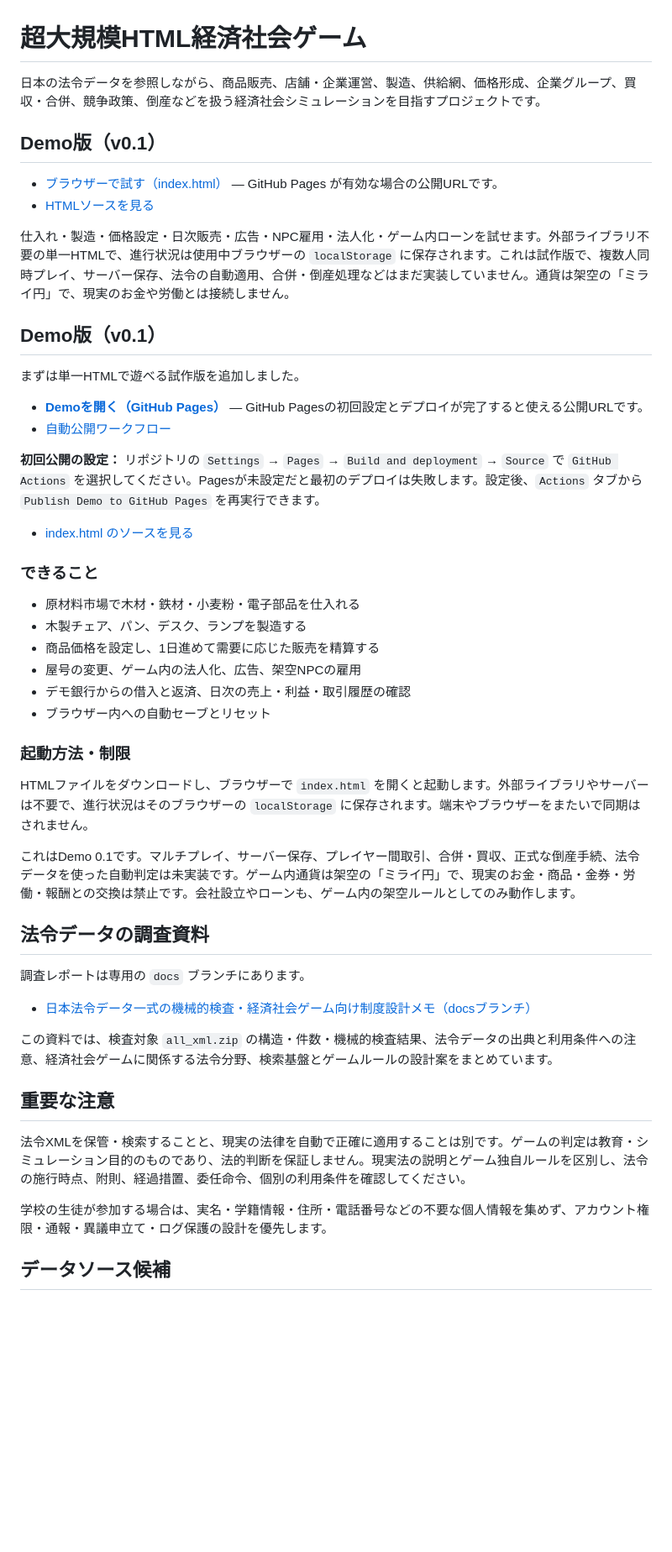
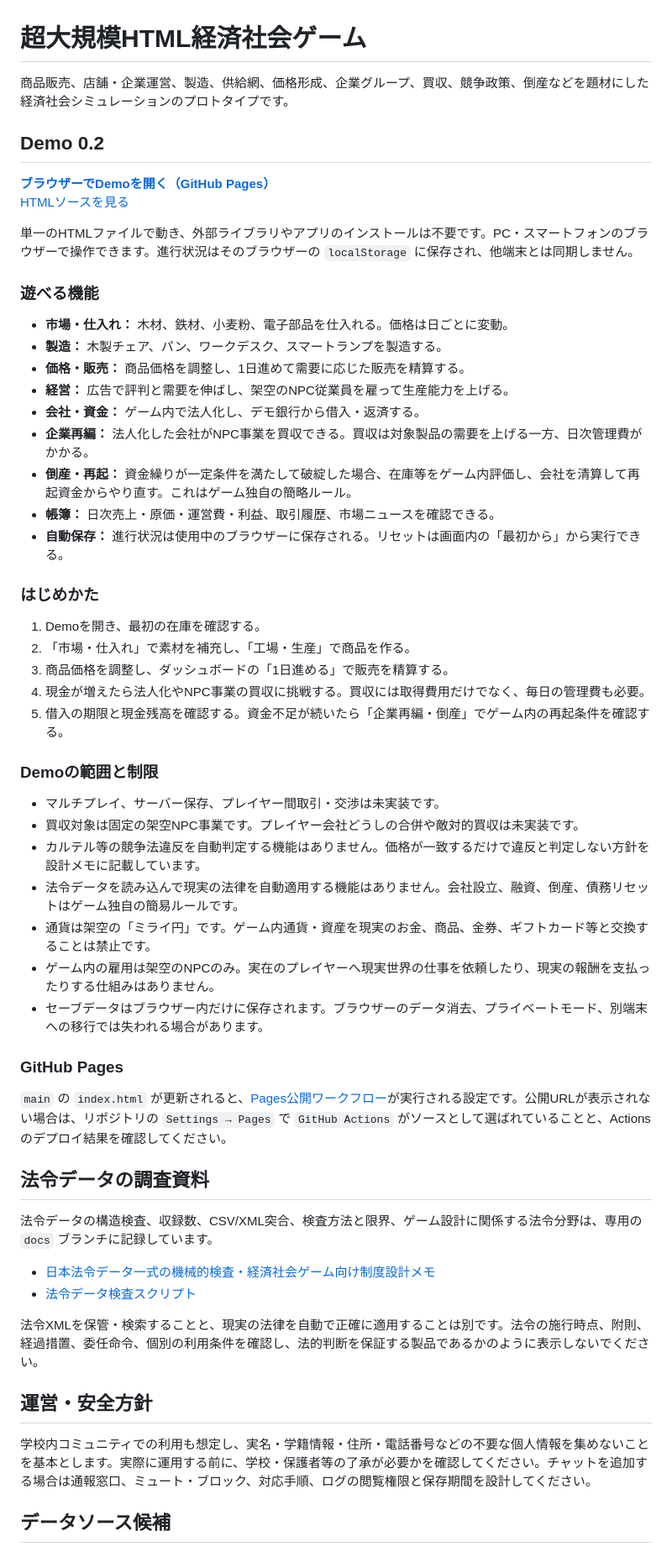
Before and after one commit to marimutukisinnmu-rgb/syakaigame, a Markdown page: README.md, the part around the change. Shown at 84% size. Drawn GitHub-style; blank space fills up the shorter version.

Commit message:
Document Demo 0.2 features and clean up README

```diff
--- a/README.md
+++ b/README.md
@@ -1,53 +1,60 @@
 # 超大規模HTML経済社会ゲーム
 
-日本の法令データを参照しながら、商品販売、店舗・企業運営、製造、供給網、価格形成、企業グループ、買収・合併、競争政策、倒産などを扱う経済社会シミュレーションを目指すプロジェクトです。
+商品販売、店舗・企業運営、製造、供給網、価格形成、企業グループ、買収、競争政策、倒産などを題材にした経済社会シミュレーションのプロトタイプです。
 
+## Demo 0.2
 
-## Demo版（v0.1）
+**[ブラウザーでDemoを開く（GitHub Pages）](https://marimutukisinnmu-rgb.github.io/syakaigame/)**
+[HTMLソースを見る](https://github.com/marimutukisinnmu-rgb/syakaigame/blob/main/index.html)
 
-- [ブラウザーで試す（index.html）](https://marimutukisinnmu-rgb.github.io/syakaigame/) — GitHub Pages が有効な場合の公開URLです。
-- [HTMLソースを見る](https://github.com/marimutukisinnmu-rgb/syakaigame/blob/main/index.html)
+単一のHTMLファイルで動き、外部ライブラリやアプリのインストールは不要です。PC・スマートフォンのブラウザーで操作できます。進行状況はそのブラウザーの `localStorage` に保存され、他端末とは同期しません。
 
-仕入れ・製造・価格設定・日次販売・広告・NPC雇用・法人化・ゲーム内ローンを試せます。外部ライブラリ不要の単一HTMLで、進行状況は使用中ブラウザーの `localStorage` に保存されます。これは試作版で、複数人同時プレイ、サーバー保存、法令の自動適用、合併・倒産処理などはまだ実装していません。通貨は架空の「ミライ円」で、現実のお金や労働とは接続しません。
+### 遊べる機能
 
-## Demo版（v0.1）
+- **市場・仕入れ：** 木材、鉄材、小麦粉、電子部品を仕入れる。価格は日ごとに変動。
+- **製造：** 木製チェア、パン、ワークデスク、スマートランプを製造する。
+- **価格・販売：** 商品価格を調整し、1日進めて需要に応じた販売を精算する。
+- **経営：** 広告で評判と需要を伸ばし、架空のNPC従業員を雇って生産能力を上げる。
+- **会社・資金：** ゲーム内で法人化し、デモ銀行から借入・返済する。
+- **企業再編：** 法人化した会社がNPC事業を買収できる。買収は対象製品の需要を上げる一方、日次管理費がかかる。
+- **倒産・再起：** 資金繰りが一定条件を満たして破綻した場合、在庫等をゲーム内評価し、会社を清算して再起資金からやり直す。これはゲーム独自の簡略ルール。
+- **帳簿：** 日次売上・原価・運営費・利益、取引履歴、市場ニュースを確認できる。
+- **自動保存：** 進行状況は使用中のブラウザーに保存される。リセットは画面内の「最初から」から実行できる。
 
-まずは単一HTMLで遊べる試作版を追加しました。
+### はじめかた
 
-- **[Demoを開く（GitHub Pages）](https://marimutukisinnmu-rgb.github.io/syakaigame/)** — GitHub Pagesの初回設定とデプロイが完了すると使える公開URLです。
-- [自動公開ワークフロー](https://github.com/marimutukisinnmu-rgb/syakaigame/blob/main/.github/workflows/deploy-pages.yml)
+1. Demoを開き、最初の在庫を確認する。
+2. 「市場・仕入れ」で素材を補充し、「工場・生産」で商品を作る。
+3. 商品価格を調整し、ダッシュボードの「1日進める」で販売を精算する。
+4. 現金が増えたら法人化やNPC事業の買収に挑戦する。買収には取得費用だけでなく、毎日の管理費も必要。
+5. 借入の期限と現金残高を確認する。資金不足が続いたら「企業再編・倒産」でゲーム内の再起条件を確認する。
 
-**初回公開の設定：** リポジトリの `Settings` → `Pages` → `Build and deployment` → `Source` で `GitHub Actions` を選択してください。Pagesが未設定だと最初のデプロイは失敗します。設定後、`Actions` タブから `Publish Demo to GitHub Pages` を再実行できます。
-- [index.html のソースを見る](https://github.com/marimutukisinnmu-rgb/syakaigame/blob/main/index.html)
+### Demoの範囲と制限
 
-### できること
+- マルチプレイ、サーバー保存、プレイヤー間取引・交渉は未実装です。
+- 買収対象は固定の架空NPC事業です。プレイヤー会社どうしの合併や敵対的買収は未実装です。
+- カルテル等の競争法違反を自動判定する機能はありません。価格が一致するだけで違反と判定しない方針を設計メモに記載しています。
+- 法令データを読み込んで現実の法律を自動適用する機能はありません。会社設立、融資、倒産、債務リセットはゲーム独自の簡易ルールです。
+- 通貨は架空の「ミライ円」です。ゲーム内通貨・資産を現実のお金、商品、金券、ギフトカード等と交換することは禁止です。
+- ゲーム内の雇用は架空のNPCのみ。実在のプレイヤーへ現実世界の仕事を依頼したり、現実の報酬を支払ったりする仕組みはありません。
+- セーブデータはブラウザー内だけに保存されます。ブラウザーのデータ消去、プライベートモード、別端末への移行では失われる場合があります。
 
-- 原材料市場で木材・鉄材・小麦粉・電子部品を仕入れる
-- 木製チェア、パン、デスク、ランプを製造する
-- 商品価格を設定し、1日進めて需要に応じた販売を精算する
-- 屋号の変更、ゲーム内の法人化、広告、架空NPCの雇用
-- デモ銀行からの借入と返済、日次の売上・利益・取引履歴の確認
-- ブラウザー内への自動セーブとリセット
+### GitHub Pages
 
-### 起動方法・制限
-
-HTMLファイルをダウンロードし、ブラウザーで `index.html` を開くと起動します。外部ライブラリやサーバーは不要で、進行状況はそのブラウザーの `localStorage` に保存されます。端末やブラウザーをまたいで同期はされません。
-
-これはDemo 0.1です。マルチプレイ、サーバー保存、プレイヤー間取引、合併・買収、正式な倒産手続、法令データを使った自動判定は未実装です。ゲーム内通貨は架空の「ミライ円」で、現実のお金・商品・金券・労働・報酬との交換は禁止です。会社設立やローンも、ゲーム内の架空ルールとしてのみ動作します。
+`main` の `index.html` が更新されると、[Pages公開ワークフロー](https://github.com/marimutukisinnmu-rgb/syakaigame/blob/main/.github/workflows/deploy-pages.yml)が実行される設定です。公開URLが表示されない場合は、リポジトリの `Settings → Pages` で `GitHub Actions` がソースとして選ばれていることと、Actionsのデプロイ結果を確認してください。
 
 ## 法令データの調査資料
 
-調査レポートは専用の `docs` ブランチにあります。
+法令データの構造検査、収録数、CSV/XML突合、検査方法と限界、ゲーム設計に関係する法令分野は、専用の `docs` ブランチに記録しています。
 
-- [日本法令データ一式の機械的検査・経済社会ゲーム向け制度設計メモ（docsブランチ）](https://github.com/marimutukisinnmu-rgb/syakaigame/blob/docs/japan-law-data-review.md)
+- [日本法令データ一式の機械的検査・経済社会ゲーム向け制度設計メモ](https://github.com/marimutukisinnmu-rgb/syakaigame/blob/docs/japan-law-data-review.md)
+- [法令データ検査スクリプト](https://github.com/marimutukisinnmu-rgb/syakaigame/blob/docs/scripts/verify_law_archive.py)
 
-この資料では、検査対象 `all_xml.zip` の構造・件数・機械的検査結果、法令データの出典と利用条件への注意、経済社会ゲームに関係する法令分野、検索基盤とゲームルールの設計案をまとめています。
+法令XMLを保管・検索することと、現実の法律を自動で正確に適用することは別です。法令の施行時点、附則、経過措置、委任命令、個別の利用条件を確認し、法的判断を保証する製品であるかのように表示しないでください。
 
-## 重要な注意
+## 運営・安全方針
 
-法令XMLを保管・検索することと、現実の法律を自動で正確に適用することは別です。ゲームの判定は教育・シミュレーション目的のものであり、法的判断を保証しません。現実法の説明とゲーム独自ルールを区別し、法令の施行時点、附則、経過措置、委任命令、個別の利用条件を確認してください。
-
-学校の生徒が参加する場合は、実名・学籍情報・住所・電話番号などの不要な個人情報を集めず、アカウント権限・通報・異議申立て・ログ保護の設計を優先します。
+学校内コミュニティでの利用も想定し、実名・学籍情報・住所・電話番号などの不要な個人情報を集めないことを基本とします。実際に運用する前に、学校・保護者等の了承が必要かを確認してください。チャットを追加する場合は通報窓口、ミュート・ブロック、対応手順、ログの閲覧権限と保存期間を設計してください。
 
 ## データソース候補
 
```
